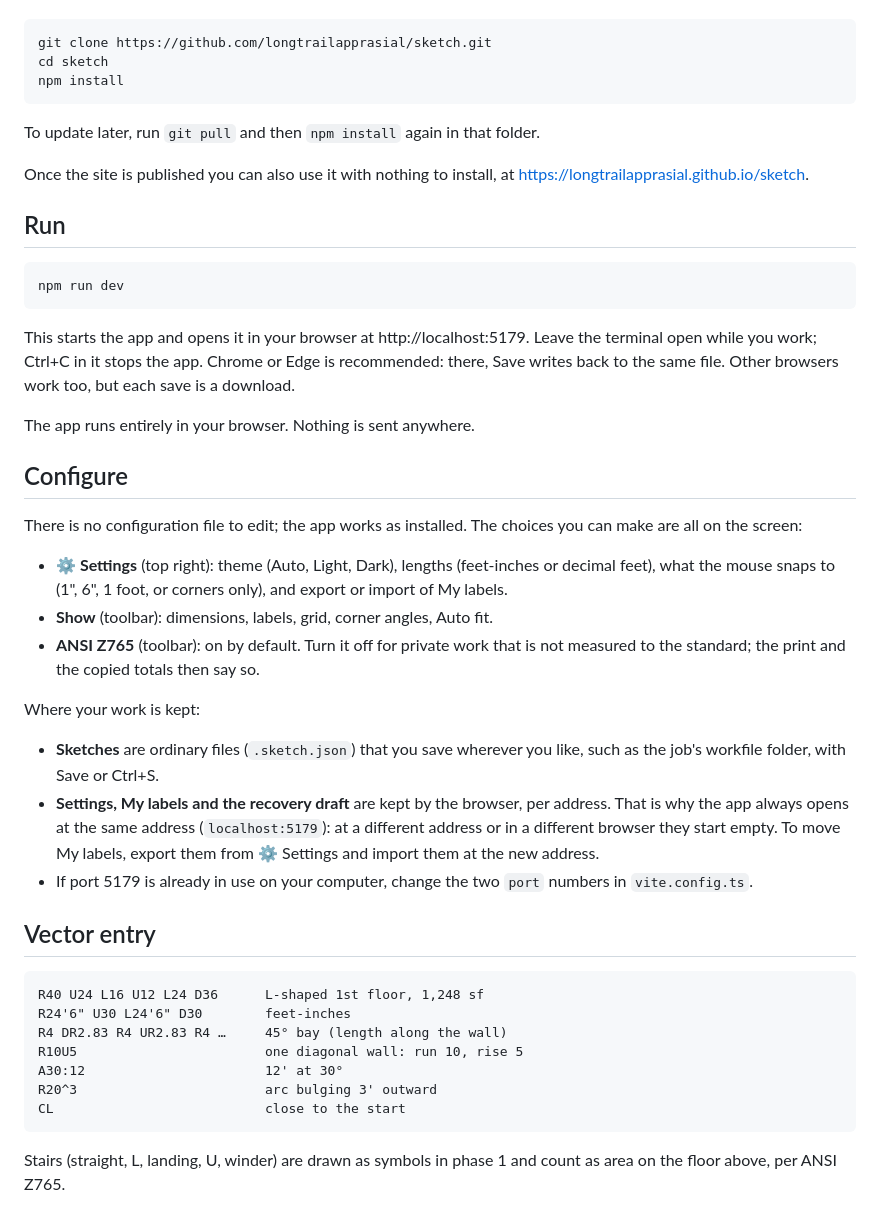
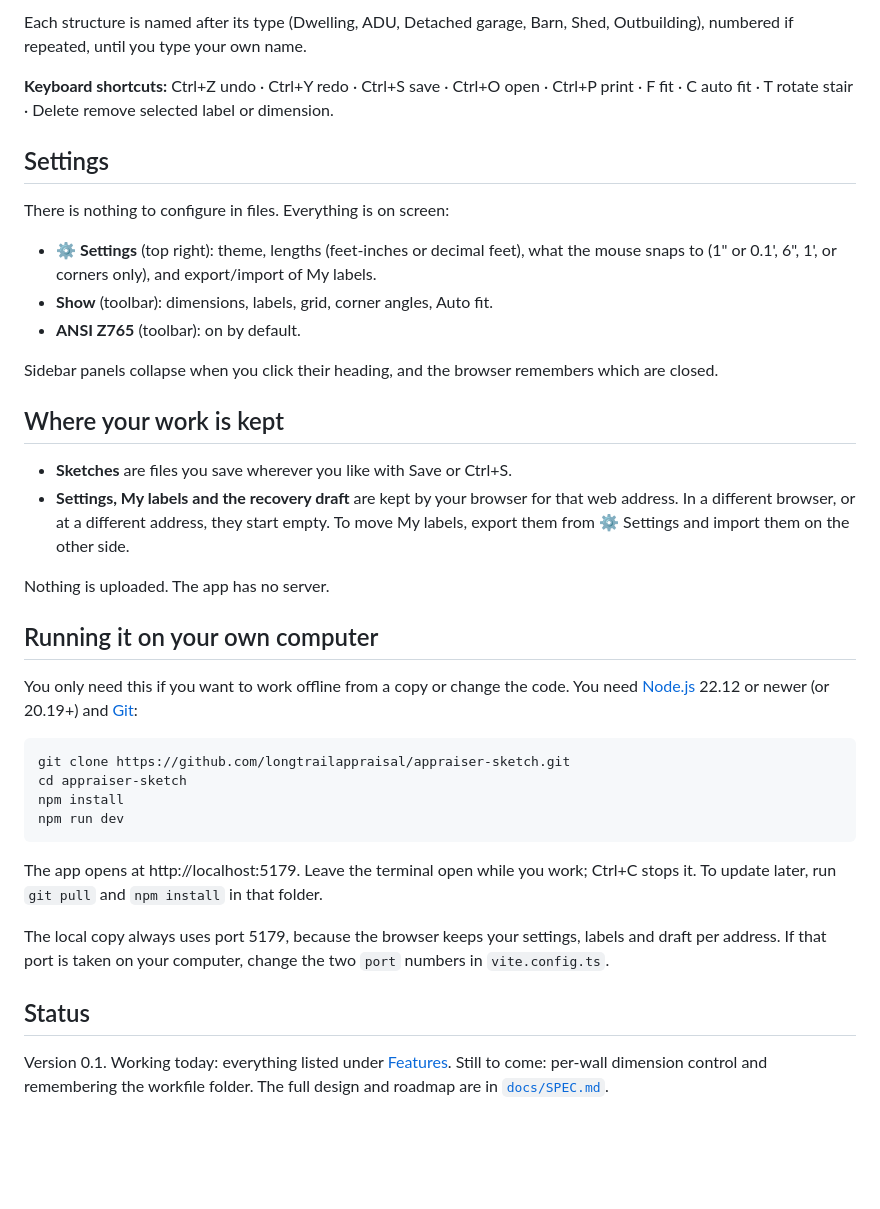
Before and after one commit to LongTrailAppraisal/appraiser-sketch, a Markdown page: README.md, the part around one of its changes. Rendered like a GitHub page; blank space fills up the shorter version.

````diff
--- a/README.md
+++ b/README.md
@@ -21,64 +82,40 @@ You need [Node.js](https://nodejs.org) 22.12 or newer (20.19 or newer in the
+Each structure is named after its type (Dwelling, ADU, Detached garage, Barn, Shed, Outbuilding), numbered if repeated, until you type your own name.
+
+**Keyboard shortcuts:** Ctrl+Z undo · Ctrl+Y redo · Ctrl+S save · Ctrl+O open · Ctrl+P print · F fit · C auto fit · T rotate stair · Delete remove selected label or dimension.
+
+## Settings
+
+There is nothing to configure in files. Everything is on screen:
+
+- **⚙ Settings** (top right): theme, lengths (feet-inches or decimal feet), what the mouse snaps to (1" or 0.1', 6", 1', or corners only), and export/import of My labels.
+- **Show** (toolbar): dimensions, labels, grid, corner angles, Auto fit.
+- **ANSI Z765** (toolbar): on by default.
+
+Sidebar panels collapse when you click their heading, and the browser remembers which are closed.
+
+## Where your work is kept
+
+- **Sketches** are files you save wherever you like with Save or Ctrl+S.
+- **Settings, My labels and the recovery draft** are kept by your browser for that web address. In a different browser, or at a different address, they start empty. To move My labels, export them from ⚙ Settings and import them on the other side.
+
+Nothing is uploaded. The app has no server.
+
+## Running it on your own computer
+
+You only need this if you want to work offline from a copy or change the code. You need [Node.js](https://nodejs.org) 22.12 or newer (or 20.19+) and [Git](https://git-scm.com):
 
 ```
-git clone https://github.com/longtrailapprasial/sketch.git
-cd sketch
+git clone https://github.com/longtrailappraisal/appraiser-sketch.git
+cd appraiser-sketch
 npm install
-```
-
-To update later, run `git pull` and then `npm install` again in that folder.
-
-Once the site is published you can also use it with nothing to install, at
-https://longtrailapprasial.github.io/sketch.
-
-## Run
-
-```
 npm run dev
 ```
 
-This starts the app and opens it in your browser at http://localhost:5179.
-Leave the terminal open while you work; Ctrl+C in it stops the app. Chrome or
-Edge is recommended: there, Save writes back to the same file. Other browsers
-work too, but each save is a download.
+The app opens at http://localhost:5179. Leave the terminal open while you work; Ctrl+C stops it. To update later, run `git pull` and `npm install` in that folder.
 
-The app runs entirely in your browser. Nothing is sent anywhere.
+The local copy always uses port 5179, because the browser keeps your settings, labels and draft per address. If that port is taken on your computer, change the two `port` numbers in `vite.config.ts`.
 
-## Configure
+## Status
 
-There is no configuration file to edit; the app works as installed. The
-choices you can make are all on the screen:
+Version 0.1. Working today: everything listed under [Features](#features). Still to come: per-wall dimension control and remembering the workfile folder. The full design and roadmap are in [`docs/SPEC.md`](docs/SPEC.md).
 
-- **⚙ Settings** (top right): theme (Auto, Light, Dark), lengths (feet-inches
-  or decimal feet), what the mouse snaps to (1", 6", 1 foot, or corners only),
-  and export or import of My labels.
-- **Show** (toolbar): dimensions, labels, grid, corner angles, Auto fit.
-- **ANSI Z765** (toolbar): on by default. Turn it off for private work that is
-  not measured to the standard; the print and the copied totals then say so.
-
-Where your work is kept:
-
-- **Sketches** are ordinary files (`.sketch.json`) that you save wherever you
-  like, such as the job's workfile folder, with Save or Ctrl+S.
-- **Settings, My labels and the recovery draft** are kept by the browser, per
-  address. That is why the app always opens at the same address
-  (`localhost:5179`): at a different address or in a different browser they
-  start empty. To move My labels, export them from ⚙ Settings and import them
-  at the new address.
-- If port 5179 is already in use on your computer, change the two `port`
-  numbers in `vite.config.ts`.
-
-## Vector entry
-
-```
-R40 U24 L16 U12 L24 D36      L-shaped 1st floor, 1,248 sf
-R24'6" U30 L24'6" D30        feet-inches
-R4 DR2.83 R4 UR2.83 R4 …     45° bay (length along the wall)
-R10U5                        one diagonal wall: run 10, rise 5
-A30:12                       12' at 30°
-R20^3                        arc bulging 3' outward
-CL                           close to the start
-```
-
-Stairs (straight, L, landing, U, winder) are drawn as symbols in phase 1 and
-count as area on the floor above, per ANSI Z765.
-
````
Also changed, not shown: other parts of README.md (+90 -70 lines), docs/SPEC.md (+2 -2 lines), docs/screenshot.png (added), 4 other files.
